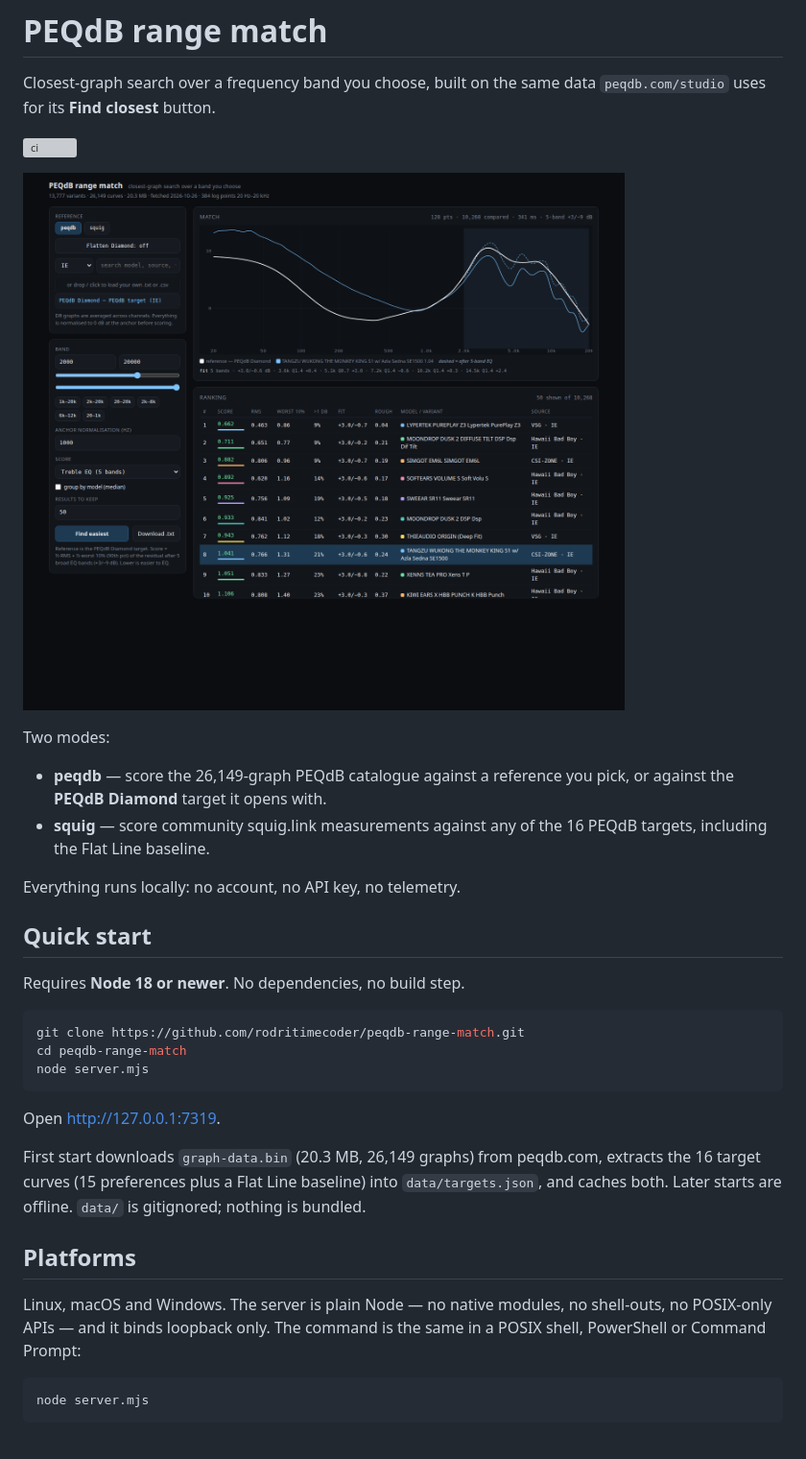
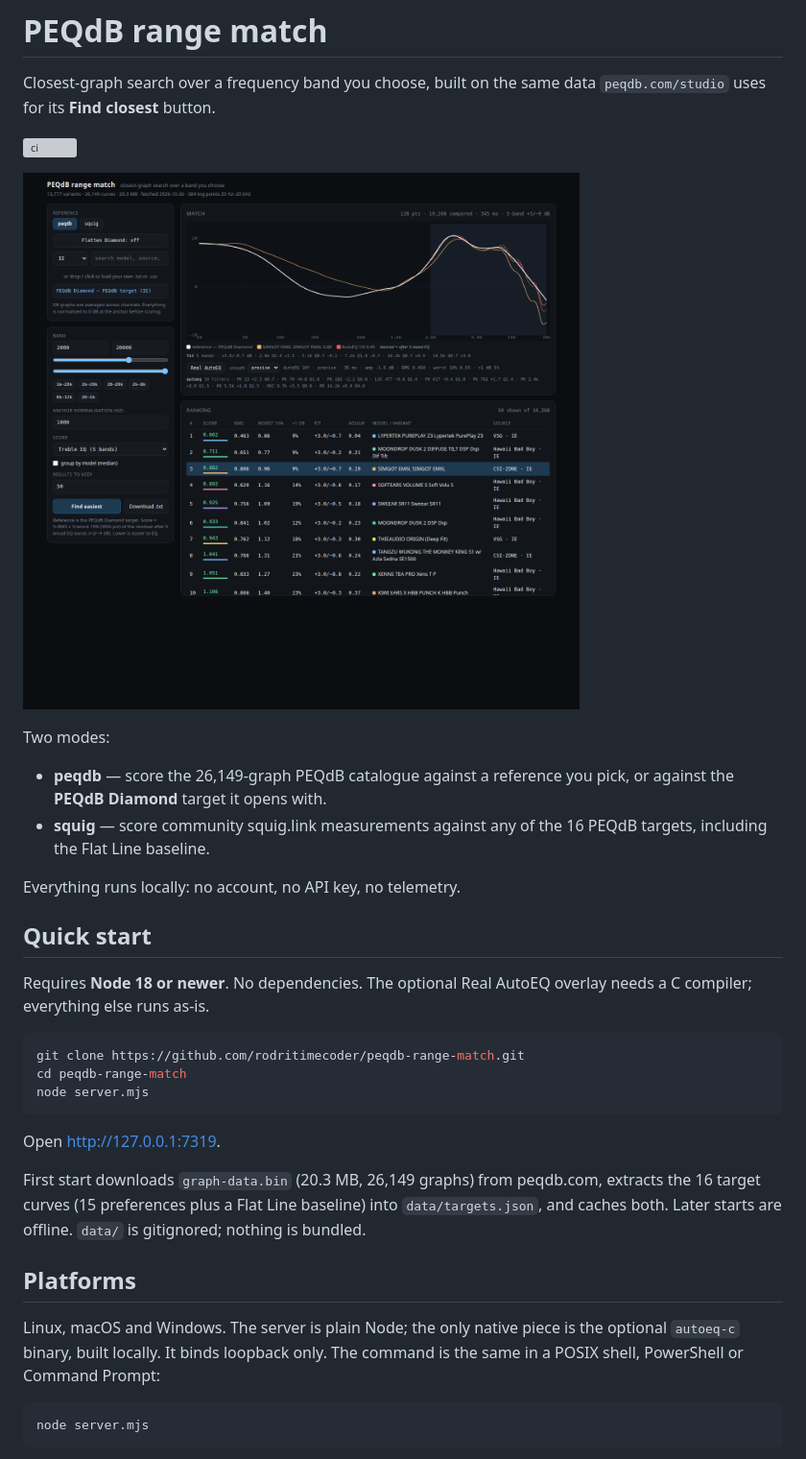
Before and after one commit to rodritimecoder/peqdb-range-match, a Markdown page: README.md, the part around one of its changes. Shown at 96% size. Rendered like a GitHub page; pictures changed too: docs/screenshot.png; grey boxes are pictures that could not be loaded.

Commit message:
feat: real autoeq-c overlay for the selected row

````diff
--- a/README.md
+++ b/README.md
@@ -18,7 +18,8 @@ Everything runs locally: no account, no API key, no telemetry.
 
 ## Quick start
 
-Requires **Node 18 or newer**. No dependencies, no build step.
+Requires **Node 18 or newer**. No dependencies. The optional Real AutoEQ
+overlay needs a C compiler; everything else runs as-is.
 
 ```sh
 git clone https://github.com/rodritimecoder/peqdb-range-match.git
@@ -34,9 +35,9 @@ extracts the 16 target curves (15 preferences plus a Flat Line baseline) into
 
 ## Platforms
 
-Linux, macOS and Windows. The server is plain Node — no native modules, no
-shell-outs, no POSIX-only APIs — and it binds loopback only. The command is the
-same in a POSIX shell, PowerShell or Command Prompt:
+Linux, macOS and Windows. The server is plain Node; the only native piece is
+the optional `autoeq-c` binary, built locally. It binds loopback only. The
+command is the same in a POSIX shell, PowerShell or Command Prompt:
 
 ```sh
 node server.mjs
````
Also changed, not shown: other parts of README.md (+35 -2 lines), 13 other files.
